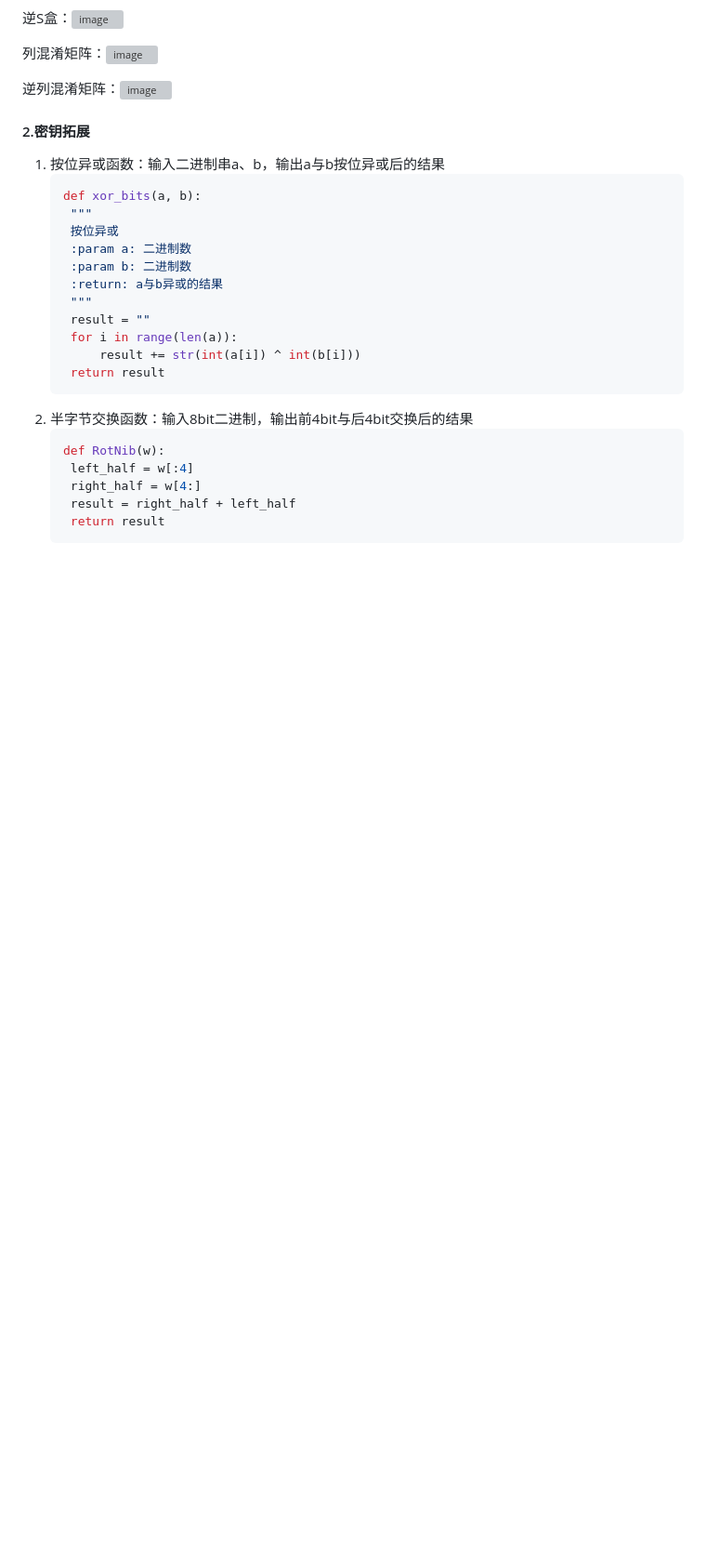
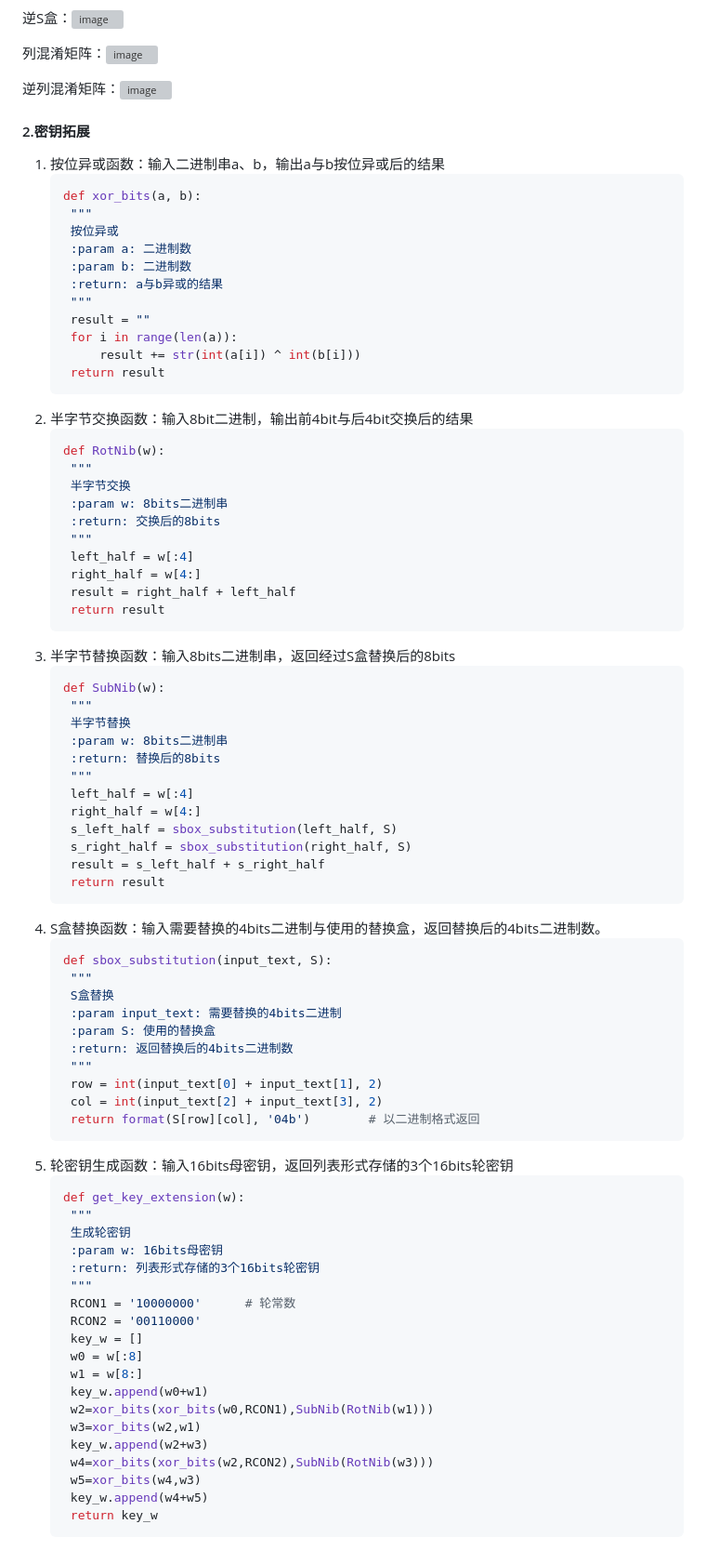
Before and after one commit to Xialanshan/S_AES, a Markdown page: README.md, the part around the change. Shown at 93% size. Drawn GitHub-style; blank space fills up the shorter version; grey boxes are pictures that could not be loaded.

````diff
--- a/README.md
+++ b/README.md
@@ -228,8 +228,63 @@ S盒：<img width="168" alt="image" src="https://github.com/Xialanshan/S_AES/ass
 2. 半字节交换函数：输入8bit二进制，输出前4bit与后4bit交换后的结果
    ```python
    def RotNib(w):
+    """
+    半字节交换
+    :param w: 8bits二进制串
+    :return: 交换后的8bits
+    """
     left_half = w[:4]
     right_half = w[4:]
     result = right_half + left_half
     return result
    ```
+3. 半字节替换函数：输入8bits二进制串，返回经过S盒替换后的8bits
+   ```python
+   def SubNib(w):
+    """
+    半字节替换
+    :param w: 8bits二进制串
+    :return: 替换后的8bits
+    """
+    left_half = w[:4]
+    right_half = w[4:]
+    s_left_half = sbox_substitution(left_half, S)
+    s_right_half = sbox_substitution(right_half, S)
+    result = s_left_half + s_right_half
+    return result
+   ```
+4. S盒替换函数：输入需要替换的4bits二进制与使用的替换盒，返回替换后的4bits二进制数。
+   ```python
+   def sbox_substitution(input_text, S):
+    """
+    S盒替换
+    :param input_text: 需要替换的4bits二进制
+    :param S: 使用的替换盒
+    :return: 返回替换后的4bits二进制数
+    """
+    row = int(input_text[0] + input_text[1], 2)
+    col = int(input_text[2] + input_text[3], 2)
+    return format(S[row][col], '04b')        # 以二进制格式返回
+   ```
+5. 轮密钥生成函数：输入16bits母密钥，返回列表形式存储的3个16bits轮密钥
+   ```python
+   def get_key_extension(w):
+    """
+    生成轮密钥
+    :param w: 16bits母密钥
+    :return: 列表形式存储的3个16bits轮密钥
+    """
+    RCON1 = '10000000'      # 轮常数
+    RCON2 = '00110000'
+    key_w = []
+    w0 = w[:8]
+    w1 = w[8:]
+    key_w.append(w0+w1)
+    w2=xor_bits(xor_bits(w0,RCON1),SubNib(RotNib(w1)))
+    w3=xor_bits(w2,w1)
+    key_w.append(w2+w3)
+    w4=xor_bits(xor_bits(w2,RCON2),SubNib(RotNib(w3)))
+    w5=xor_bits(w4,w3)
+    key_w.append(w4+w5)
+    return key_w
+   ```
````
